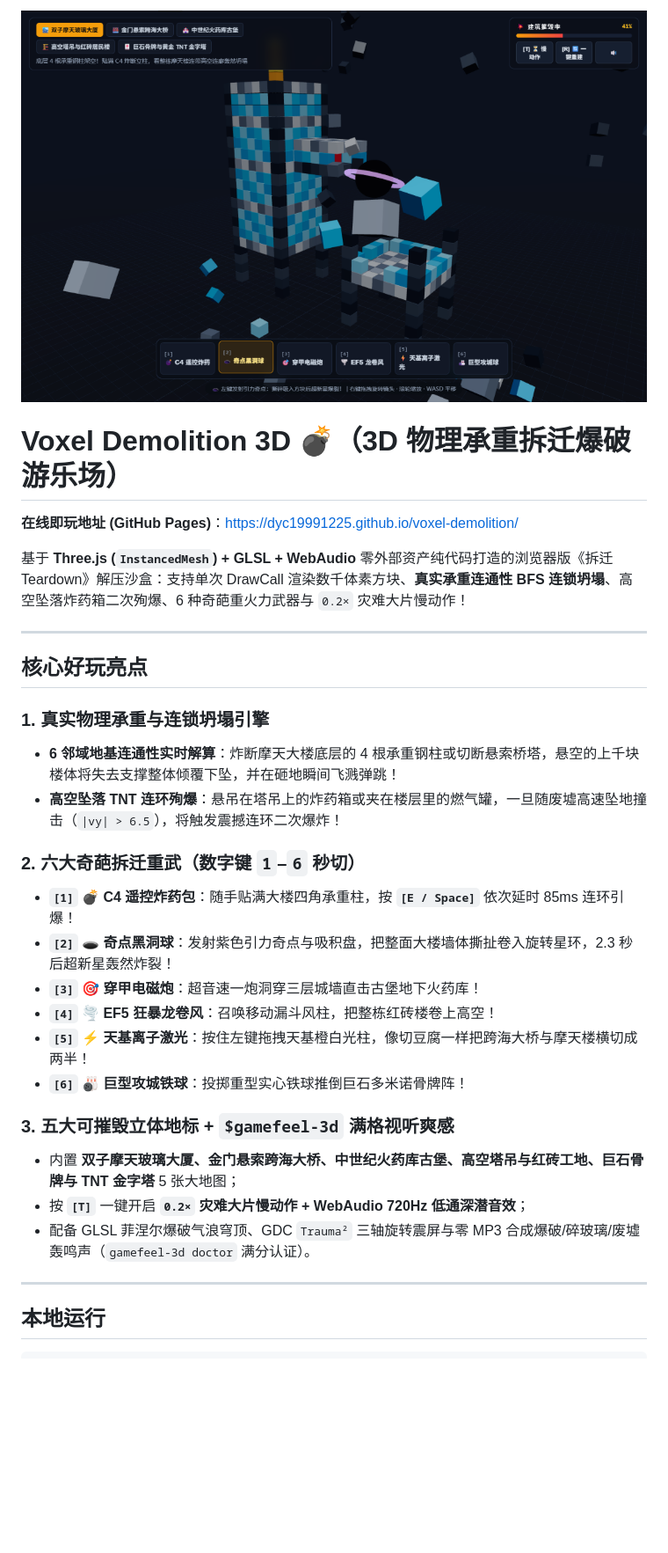
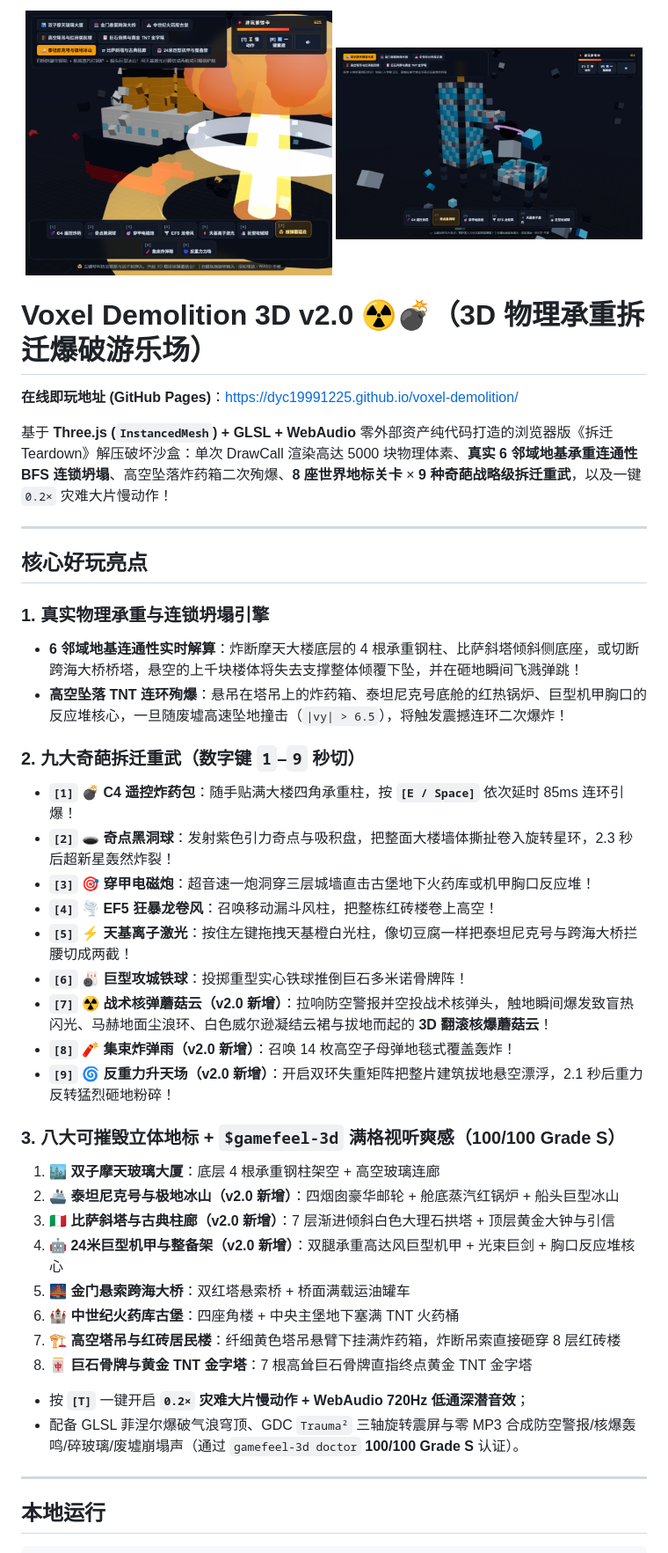
Before and after one commit to dyc19991225/voxel-demolition, a Markdown page: README.md, the part around the change. Shown at 88% size. Drawn GitHub-style; pictures changed too: docs/readme/showcase-nuke-titanic.png (added); blank space fills up the shorter version.

Commit message:
feat(v2.0): add Titanic/Pisa/CyberMech maps + Tactical Nuke 3D mushroom cloud, Cluster Bomb & Anti-Gravity Slam

```diff
--- a/README.md
+++ b/README.md
@@ -1,33 +1,45 @@
 <p align="center">
-  <img src="docs/readme/hero-collapse.png" width="900" alt="Voxel Demolition 3D: Singularity Black Hole ripping Twin Glass Skyscrapers into an orbital voxel vortex with real-time structural collapse" />
+  <img src="docs/readme/showcase-nuke-titanic.png" width="49%" alt="Tactical Nuke 3D Mushroom Cloud detonating next to RMS Titanic & Iceberg" />
+  <img src="docs/readme/hero-collapse.png" width="49%" alt="Singularity Black Hole ripping Twin Glass Skyscrapers into an orbital voxel vortex" />
 </p>
 
-# Voxel Demolition 3D 💣（3D 物理承重拆迁爆破游乐场）
+# Voxel Demolition 3D v2.0 ☢️💣（3D 物理承重拆迁爆破游乐场）
 
 **在线即玩地址 (GitHub Pages)**：https://dyc19991225.github.io/voxel-demolition/
 
-基于 **Three.js (`InstancedMesh`) + GLSL + WebAudio** 零外部资产纯代码打造的浏览器版《拆迁 Teardown》解压沙盒：支持单次 DrawCall 渲染数千体素方块、**真实承重连通性 BFS 连锁坍塌**、高空坠落炸药箱二次殉爆、6 种奇葩重火力武器与 `0.2×` 灾难大片慢动作！
+基于 **Three.js (`InstancedMesh`) + GLSL + WebAudio** 零外部资产纯代码打造的浏览器版《拆迁 Teardown》解压破坏沙盒：单次 DrawCall 渲染高达 5000 块物理体素、**真实 6 邻域地基承重连通性 BFS 连锁坍塌**、高空坠落炸药箱二次殉爆、**8 座世界地标关卡** × **9 种奇葩战略级拆迁重武**，以及一键 `0.2×` 灾难大片慢动作！
 
 ---
 
 ## 核心好玩亮点
 
 ### 1. 真实物理承重与连锁坍塌引擎
-- **6 邻域地基连通性实时解算**：炸断摩天大楼底层的 4 根承重钢柱或切断悬索桥塔，悬空的上千块楼体将失去支撑整体倾覆下坠，并在砸地瞬间飞溅弹跳！
-- **高空坠落 TNT 连环殉爆**：悬吊在塔吊上的炸药箱或夹在楼层里的燃气罐，一旦随废墟高速坠地撞击（`|vy| > 6.5`），将触发震撼连环二次爆炸！
+- **6 邻域地基连通性实时解算**：炸断摩天大楼底层的 4 根承重钢柱、比萨斜塔倾斜侧底座，或切断跨海大桥桥塔，悬空的上千块楼体将失去支撑整体倾覆下坠，并在砸地瞬间飞溅弹跳！
+- **高空坠落 TNT 连环殉爆**：悬吊在塔吊上的炸药箱、泰坦尼克号底舱的红热锅炉、巨型机甲胸口的反应堆核心，一旦随废墟高速坠地撞击（`|vy| > 6.5`），将触发震撼连环二次爆炸！
 
-### 2. 六大奇葩拆迁重武（数字键 `1`–`6` 秒切）
+### 2. 九大奇葩拆迁重武（数字键 `1`–`9` 秒切）
 - **`[1]` 💣 C4 遥控炸药包**：随手贴满大楼四角承重柱，按 **`[E / Space]`** 依次延时 85ms 连环引爆！
 - **`[2]` 🕳️ 奇点黑洞球**：发射紫色引力奇点与吸积盘，把整面大楼墙体撕扯卷入旋转星环，2.3 秒后超新星轰然炸裂！
-- **`[3]` 🎯 穿甲电磁炮**：超音速一炮洞穿三层城墙直击古堡地下火药库！
+- **`[3]` 🎯 穿甲电磁炮**：超音速一炮洞穿三层城墙直击古堡地下火药库或机甲胸口反应堆！
 - **`[4]` 🌪️ EF5 狂暴龙卷风**：召唤移动漏斗风柱，把整栋红砖楼卷上高空！
-- **`[5]` ⚡ 天基离子激光**：按住左键拖拽天基橙白光柱，像切豆腐一样把跨海大桥与摩天楼横切成两半！
+- **`[5]` ⚡ 天基离子激光**：按住左键拖拽天基橙白光柱，像切豆腐一样把泰坦尼克号与跨海大桥拦腰切成两截！
 - **`[6]` 🎳 巨型攻城铁球**：投掷重型实心铁球推倒巨石多米诺骨牌阵！
+- **`[7]` ☢️ 战术核弹蘑菇云（v2.0 新增）**：拉响防空警报并空投战术核弹头，触地瞬间爆发致盲热闪光、马赫地面尘浪环、白色威尔逊凝结云裙与拔地而起的 **3D 翻滚核爆蘑菇云**！
+- **`[8]` 🧨 集束炸弹雨（v2.0 新增）**：召唤 14 枚高空子母弹地毯式覆盖轰炸！
+- **`[9]` 🌀 反重力升天场（v2.0 新增）**：开启双环失重矩阵把整片建筑拔地悬空漂浮，2.1 秒后重力反转猛烈砸地粉碎！
 
-### 3. 五大可摧毁立体地标 + `$gamefeel-3d` 满格视听爽感
-- 内置 **双子摩天玻璃大厦、金门悬索跨海大桥、中世纪火药库古堡、高空塔吊与红砖工地、巨石骨牌与 TNT 金字塔** 5 张大地图；
+### 3. 八大可摧毁立体地标 + `$gamefeel-3d` 满格视听爽感（100/100 Grade S）
+1. **🏙️ 双子摩天玻璃大厦**：底层 4 根承重钢柱架空 + 高空玻璃连廊
+2. **🚢 泰坦尼克号与极地冰山（v2.0 新增）**：四烟囱豪华邮轮 + 舱底蒸汽红锅炉 + 船头巨型冰山
+3. **🇮🇹 比萨斜塔与古典柱廊（v2.0 新增）**：7 层渐进倾斜白色大理石拱塔 + 顶层黄金大钟与引信
+4. **🤖 24米巨型机甲与整备架（v2.0 新增）**：双腿承重高达风巨型机甲 + 光束巨剑 + 胸口反应堆核心
+5. **🌉 金门悬索跨海大桥**：双红塔悬索桥 + 桥面满载运油罐车
+6. **🏰 中世纪火药库古堡**：四座角楼 + 中央主堡地下塞满 TNT 火药桶
+7. **🏗️ 高空塔吊与红砖居民楼**：纤细黄色塔吊悬臂下挂满炸药箱，炸断吊索直接砸穿 8 层红砖楼
+8. **🀄 巨石骨牌与黄金 TNT 金字塔**：7 根高耸巨石骨牌直指终点黄金 TNT 金字塔
+
 - 按 **`[T]`** 一键开启 **`0.2×` 灾难大片慢动作 + WebAudio 720Hz 低通深潜音效**；
-- 配备 GLSL 菲涅尔爆破气浪穹顶、GDC `Trauma²` 三轴旋转震屏与零 MP3 合成爆破/碎玻璃/废墟轰鸣声（`gamefeel-3d doctor` 满分认证）。
+- 配备 GLSL 菲涅尔爆破气浪穹顶、GDC `Trauma²` 三轴旋转震屏与零 MP3 合成防空警报/核爆轰鸣/碎玻璃/废墟崩塌声（通过 `gamefeel-3d doctor` **100/100 Grade S** 认证）。
 
 ---
 
```
Also changed, not shown: 6 other files.
